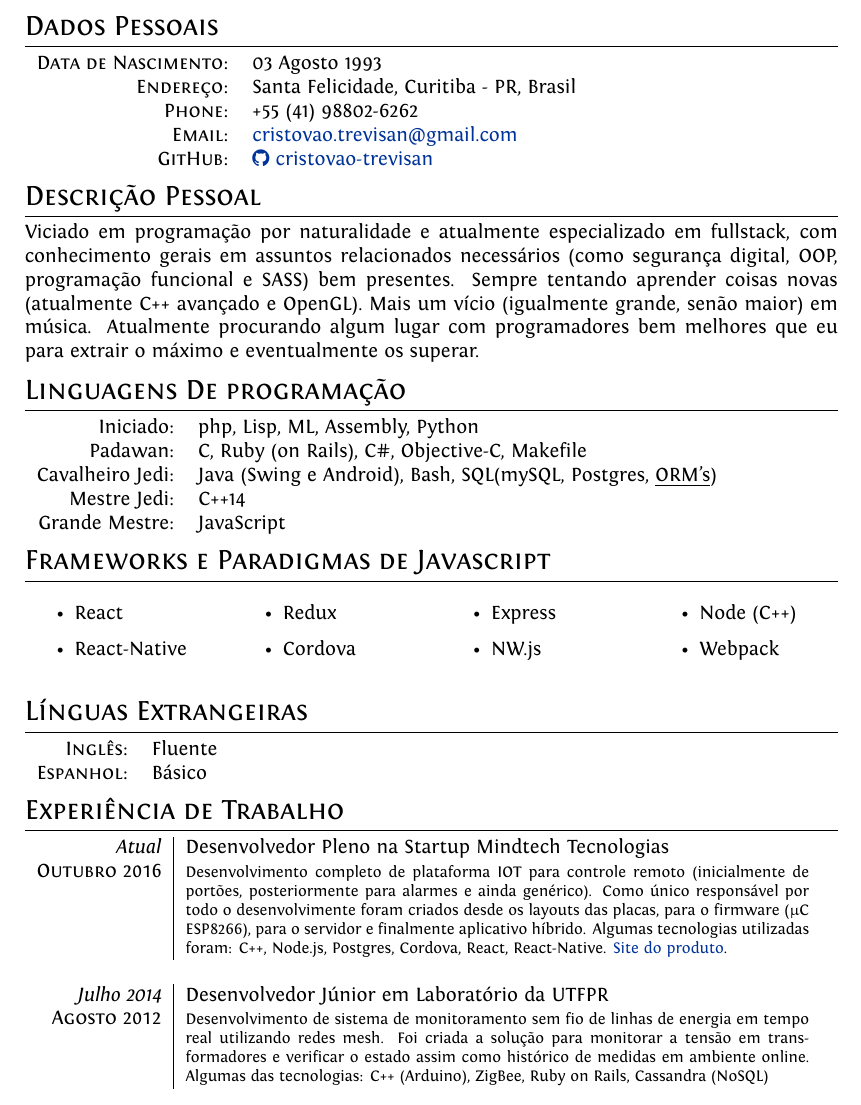
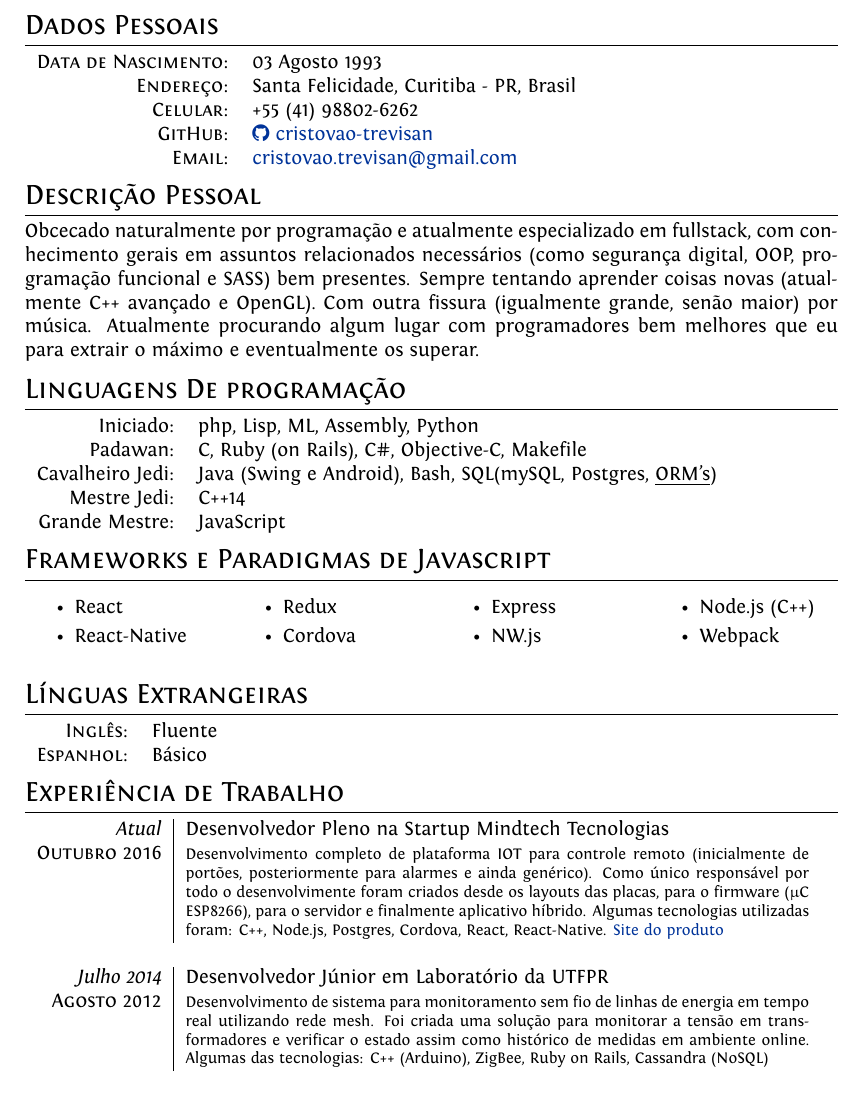
Before and after one commit to cristovao-trevisan/resume, a LaTeX CV (cv.tex, which reads configurations/all.tex): part of page 1 of 2, cut so that both start at the same text. Compiled offline with XeLaTeX.

Commit message:
A few modifications to the cv and making itemize look smaller

```diff
--- a/configurations/all.tex
+++ b/configurations/all.tex
@@ -14,12 +14,13 @@
 \usepackage{multicol} %multiple colums lists
 \usepackage{fontawesome} %github icon
 \usepackage{upgreek} % micro symbol
-%Setup hyperref package, and colours for links
-\usepackage{hyperref}
+\usepackage{hyperref} % Setup hyperref package, and colours for links
+\usepackage{enumitem} % itemize spacing
+
 \definecolor{linkcolour}{rgb}{0,0.2,0.6}
 \hypersetup{colorlinks,breaklinks,urlcolor=linkcolour, linkcolor=linkcolour}
 
-%FONTS
+% FONTS
 \defaultfontfeatures{Mapping=tex-text}
 \setmainfont[
 	Path = configurations/fonts/,
@@ -37,3 +39,5 @@
 \setlength{\TPVertModule}{\TPHorizModule}
 \textblockorigin{2mm}{0.65\paperheight}
 \setlength{\parindent}{0pt}
+
+\setlist{nolistsep, itemsep=1mm}
--- a/cv.tex
+++ b/cv.tex
@@ -12,22 +12,23 @@
 %--------------------SECTIONS-----------------------------------
 \section{Dados Pessoais}
 \begin{tabular}{rl}
-  \textsc{Data de Nascimento:} & 03 Agosto 1993 \\
-  \textsc{Endereço:}	& Santa Felicidade, Curitiba - PR, Brasil \\
-  \textsc{Phone:}	& +55 (41) 98802-6262\\
-  \textsc{Email:}	& \href{mailto:cristovao.trevisan@gmail.com}{cristovao.trevisan@gmail.com} \\
-	\textsc{GitHub:}	& \href{https://github.com/cristovao-trevisan}{\faGithub\ cristovao-trevisan}
+	\textsc{Data de Nascimento:} & 03 Agosto 1993 \\
+	\textsc{Endereço:}	& Santa Felicidade, Curitiba - PR, Brasil \\
+	\textsc{Celular:}	& +55 (41) 98802-6262\\
+	\textsc{GitHub:}	& \href{https://github.com/cristovao-trevisan}{\faGithub\ cristovao-trevisan} \\
+	\textsc{Email:}	& \href{mailto:cristovao.trevisan@gmail.com}{cristovao.trevisan@gmail.com} \\
 \end{tabular}
 
 \section{Descrição Pessoal}
 % Comentário a seguir salvo para felicidade futura
 % Lorem Ipsum Sou Foda Lorem Ipsum
 
-Viciado em programação por naturalidade e atualmente especializado em fullstack,
+Obcecado naturalmente por programação e atualmente especializado em fullstack,
 com conhecimento gerais em assuntos relacionados necessários (como segurança digital,
 OOP, programação funcional e SASS) bem presentes. Sempre tentando aprender coisas
-novas (atualmente C++ avançado e OpenGL). Mais um vício (igualmente grande, senão
-maior) em música. Atualmente procurando algum lugar com programadores bem melhores que eu para extrair o máximo e eventualmente os superar.
+novas (atualmente C++ avançado e OpenGL). Com outra fissura (igualmente grande, senão
+maior) por música. Atualmente procurando algum lugar com programadores bem melhores
+que eu para extrair o máximo e eventualmente os superar.
 
 \section{Linguagens De programação}
 \begin{tabular}{rl}
@@ -47,7 +48,7 @@ maior) em música. Atualmente procurando algum lugar com programadores bem melho
 		\item Cordova
 		\item Express
 		\item NW.js
-		\item Node (C++)
+		\item Node.js (C++)
 		\item Webpack
 	\end{itemize}
 \end{multicols}
@@ -66,12 +67,12 @@ maior) em música. Atualmente procurando algum lugar com programadores bem melho
 	genérico). Como único responsável por todo o desenvolvimente foram criados desde os
 	layouts	das placas, para o firmware ($\upmu$C ESP8266), para o servidor e finalmente
 	aplicativo híbrido. Algumas tecnologias utilizadas foram: C++, Node.js, Postgres,
-	Cordova, React, React-Native. \href{http://mindtech.com.br/}{Site do produto}.}\\
+	Cordova, React, React-Native. \href{http://mindtech.com.br/}{Site do produto}}\\
 	\multicolumn{2}{c}{} \\
 
 	\emph{Julho 2014} & Desenvolvedor Júnior em Laboratório da UTFPR\\
-	\textsc{Agosto 2012} & \footnotesize{Desenvolvimento de sistema de monitoramento
-	sem fio de linhas de energia em tempo real utilizando redes mesh. Foi criada a
+	\textsc{Agosto 2012} & \footnotesize{Desenvolvimento de sistema para monitoramento
+	sem fio de linhas de energia em tempo real utilizando rede mesh. Foi criada uma
 	solução para monitorar a tensão em transformadores e verificar o estado assim
 	como histórico de medidas em ambiente online. Algumas das tecnologias: C++ (Arduino),
 	ZigBee,	Ruby on Rails, Cassandra (NoSQL)}\\
```
Also changed, not shown: cv.pdf, configurations/all.tex (1 more changed lines).
